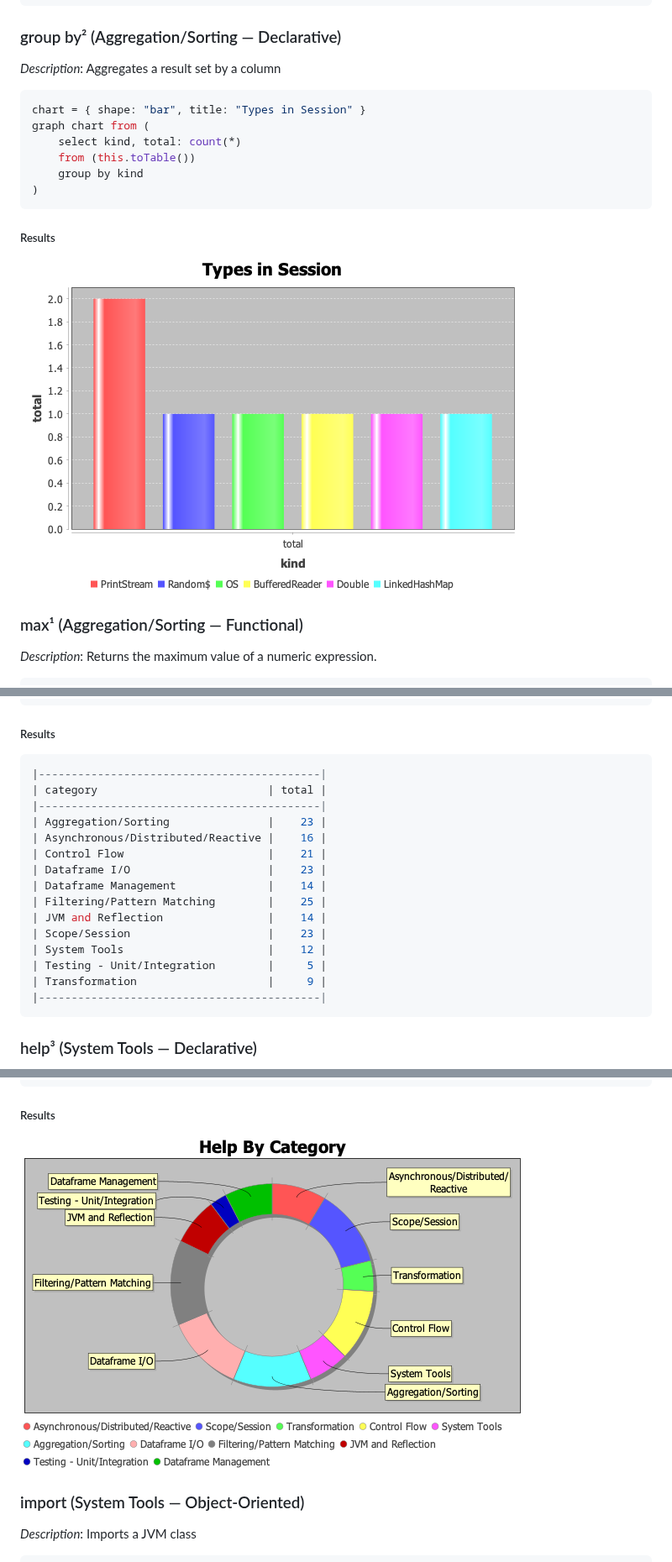
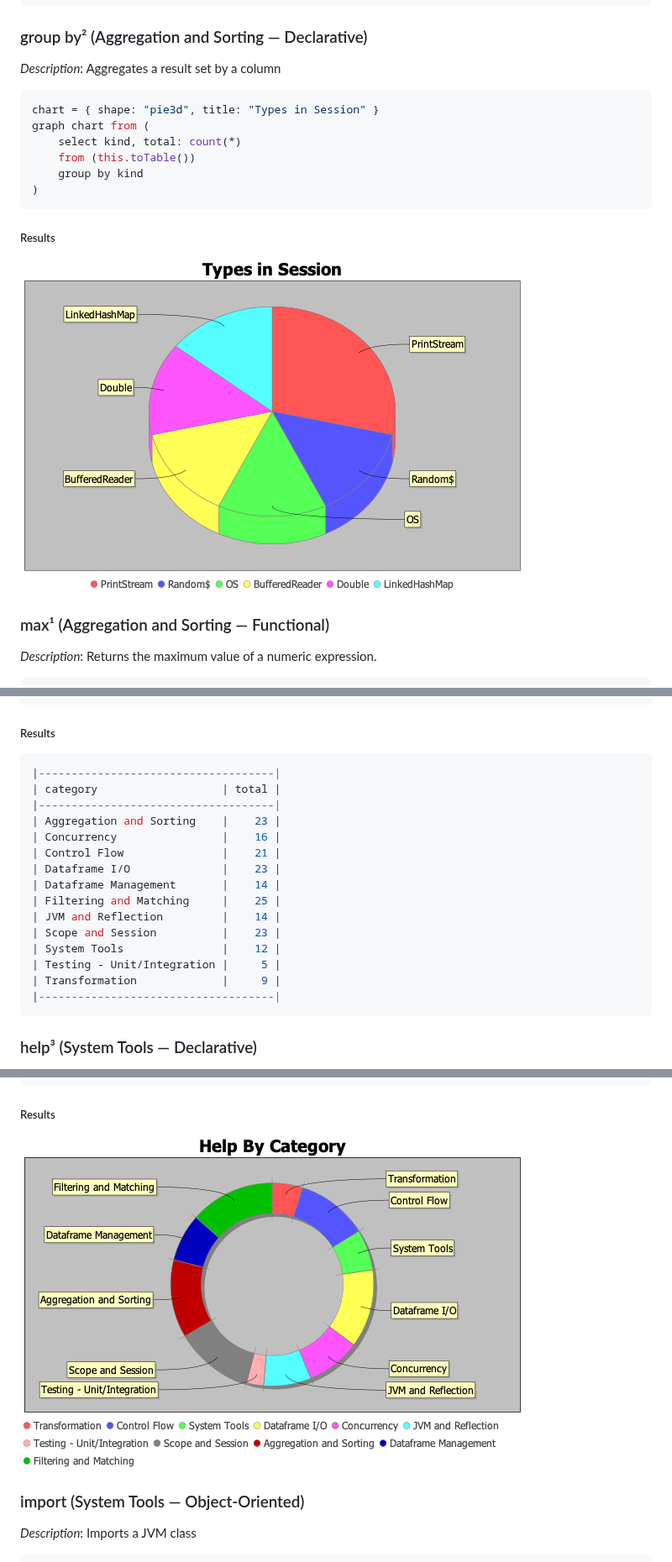
Before and after one commit to ldaniels528/lollypop, a Markdown page: README.md, 3 parts joined by grey strips. Shown at 84% size. GitHub-like rendering; pictures changed too: docs/images/Help_By_Category.png, docs/images/Types_in_Session.png.

````diff
--- a/README.md
+++ b/README.md
@@ -467,11 +469,11 @@ group by kind
 | Double         |     1 |
 |------------------------|
 ```
-### group by² (Aggregation/Sorting &#8212; Declarative)
+### group by² (Aggregation and Sorting &#8212; Declarative)
 *Description*: Aggregates a result set by a column
 
 ```sql
-chart = { shape: "bar", title: "Types in Session" }
+chart = { shape: "pie3d", title: "Types in Session" }
 graph chart from (
     select kind, total: count(*)
     from (this.toTable())
@@ -483,7 +485,7 @@ graph chart from (
 <img src="./docs/images/Types_in_Session.png">
 </div>
 
-### max¹ (Aggregation/Sorting &#8212; Functional)
+### max¹ (Aggregation and Sorting &#8212; Functional)
 *Description*: Returns the maximum value of a numeric expression.
 
 ```sql
@@ -3389,21 +3381,21 @@ order by category
 ```
 ##### Results
 ```sql
-|-------------------------------------------|
-| category                          | total |
-|-------------------------------------------|
-| Aggregation/Sorting               |    23 |
-| Asynchronous/Distributed/Reactive |    16 |
-| Control Flow                      |    21 |
-| Dataframe I/O                     |    23 |
-| Dataframe Management              |    14 |
-| Filtering/Pattern Matching        |    25 |
-| JVM and Reflection                |    14 |
-| Scope/Session                     |    23 |
-| System Tools                      |    12 |
-| Testing - Unit/Integration        |     5 |
-| Transformation                    |     9 |
-|-------------------------------------------|
+|------------------------------------|
+| category                   | total |
+|------------------------------------|
+| Aggregation and Sorting    |    23 |
+| Concurrency                |    16 |
+| Control Flow               |    21 |
+| Dataframe I/O              |    23 |
+| Dataframe Management       |    14 |
+| Filtering and Matching     |    25 |
+| JVM and Reflection         |    14 |
+| Scope and Session          |    23 |
+| System Tools               |    12 |
+| Testing - Unit/Integration |     5 |
+| Transformation             |     9 |
+|------------------------------------|
 ```
 ### help³ (System Tools &#8212; Declarative)
 *Description*: Provides offline manual pages for instructions.
````
Also changed, not shown: other parts of README.md (+160 -172 lines).
